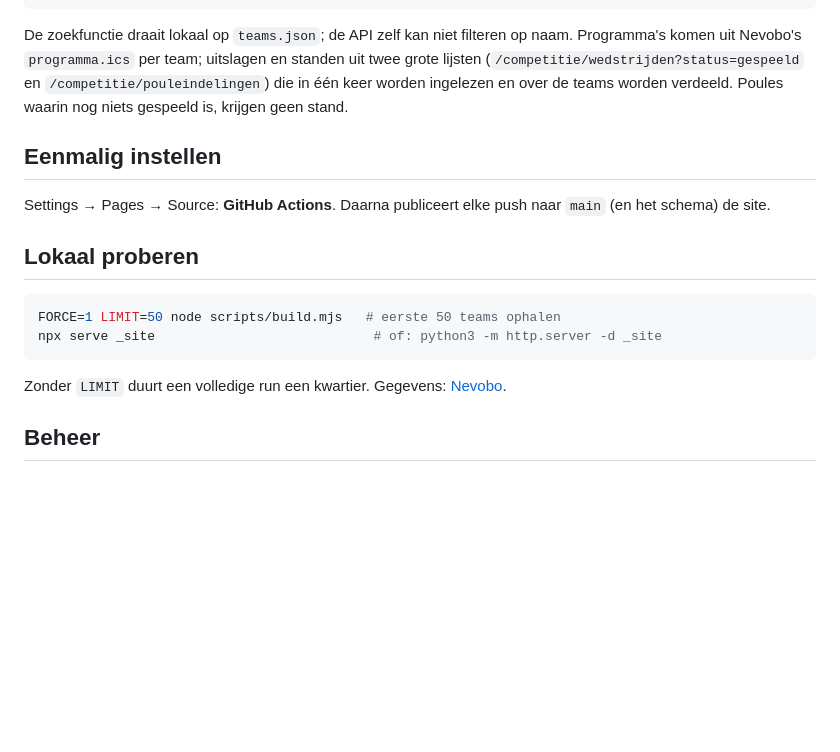
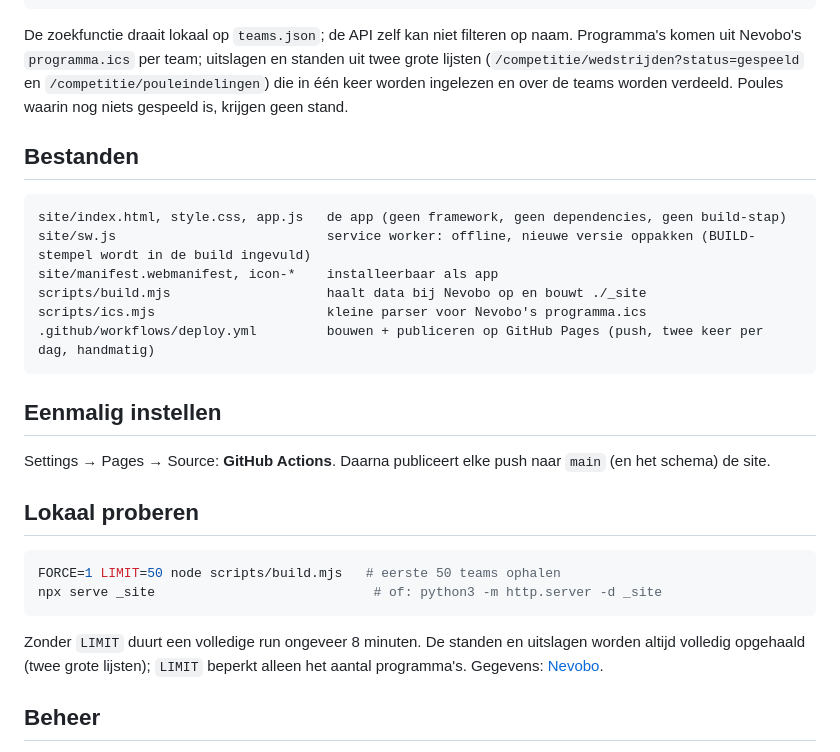
Before and after one commit to abons/Volleybal, a Markdown page: README.md, the part around one of its changes. GitHub-like rendering; blank space fills up the shorter version.

````diff
--- a/README.md
+++ b/README.md
@@ -31,6 +31,17 @@ Nevobo's `programma.ics` per team; uitslagen en standen uit twee grote lijsten (
 en `/competitie/pouleindelingen`) die in één keer worden ingelezen en over de teams worden verdeeld.
 Poules waarin nog niets gespeeld is, krijgen geen stand.
 
+## Bestanden
+
+```
+site/index.html, style.css, app.js   de app (geen framework, geen dependencies, geen build-stap)
+site/sw.js                           service worker: offline, nieuwe versie oppakken (BUILD-stempel wordt in de build ingevuld)
+site/manifest.webmanifest, icon-*    installeerbaar als app
+scripts/build.mjs                    haalt data bij Nevobo op en bouwt ./_site
+scripts/ics.mjs                      kleine parser voor Nevobo's programma.ics
+.github/workflows/deploy.yml         bouwen + publiceren op GitHub Pages (push, twee keer per dag, handmatig)
+```
+
 ## Eenmalig instellen
 
 Settings → Pages → Source: **GitHub Actions**. Daarna publiceert elke push naar `main` (en het schema) de site.
@@ -42,7 +53,8 @@ FORCE=1 LIMIT=50 node scripts/build.mjs   # eerste 50 teams ophalen
 npx serve _site                            # of: python3 -m http.server -d _site
 ```
 
-Zonder `LIMIT` duurt een volledige run een kwartier. Gegevens: [Nevobo](https://www.nevobo.nl).
+Zonder `LIMIT` duurt een volledige run ongeveer 8 minuten. De standen en uitslagen worden altijd volledig opgehaald (twee grote lijsten);
+`LIMIT` beperkt alleen het aantal programma's. Gegevens: [Nevobo](https://www.nevobo.nl).
 
 ## Beheer
 
````
Also changed, not shown: other parts of README.md (+38 -0 lines).
